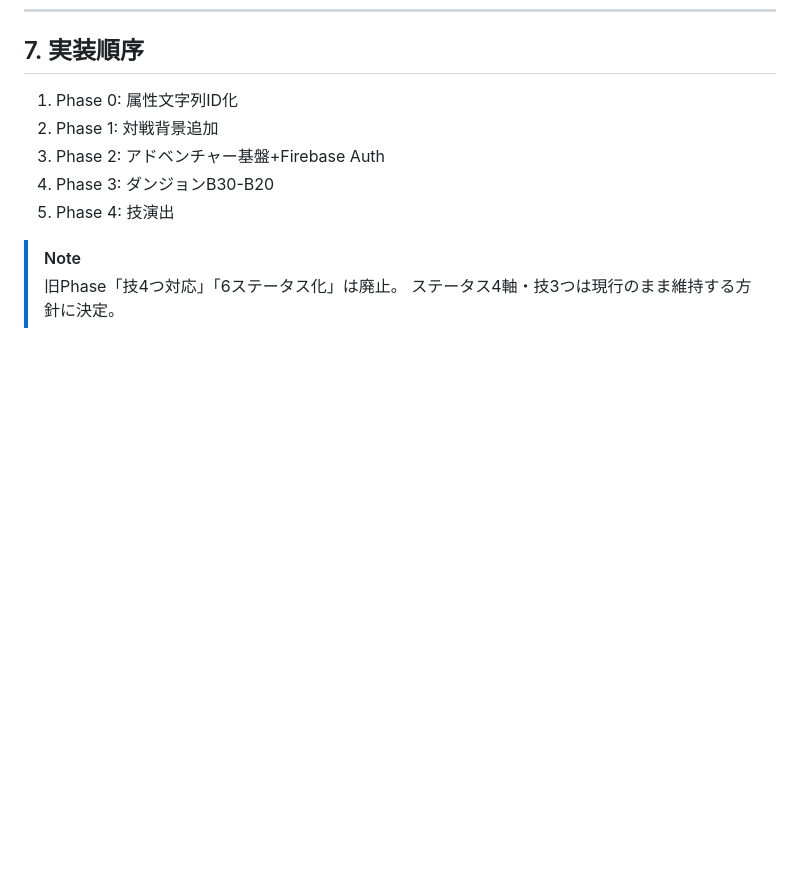
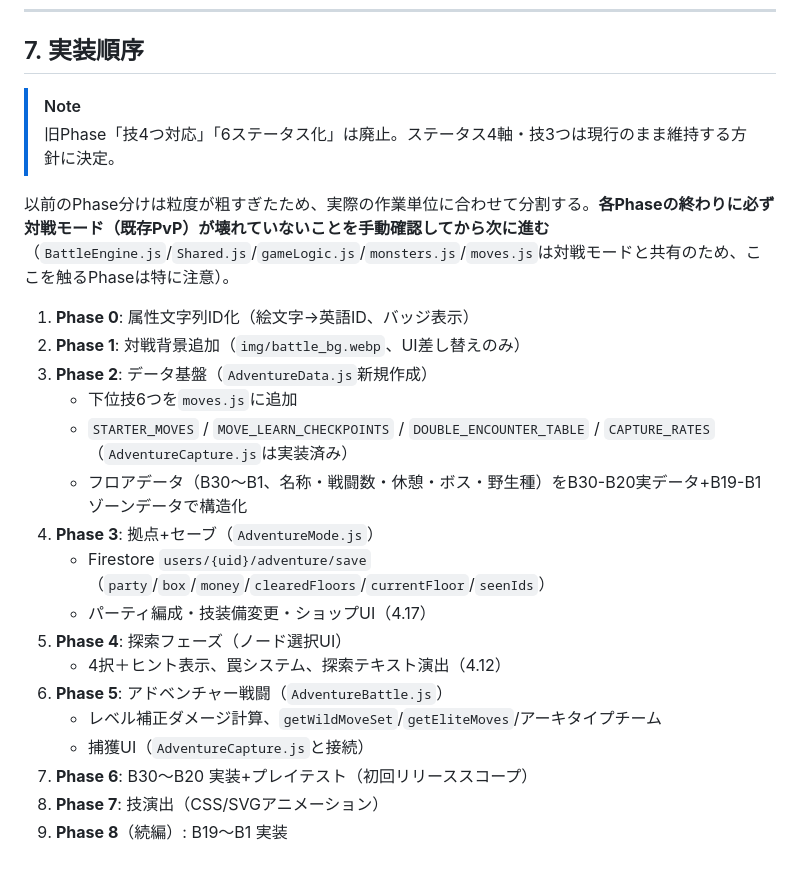
Before and after one commit to Egzyda/vmo, a Markdown page: SPEC.md, the part around the change. Rendered like a GitHub page; blank space fills up the shorter version.

Commit message:
Finalize SPEC.md implementation order for the now-complete design
Replace the stale 5-step Phase list with the actual work breakdown that
matches everything specced in this session (data layer, base/save,
exploration nodes, adventure battle, capture wiring). Add an explicit
rule to manually verify PvP mode still works at the end of every phase
that touches shared files, since that's the main regression risk given
there's no automated test suite in this repo.

Co-Authored-By: Claude Sonnet 5 <noreply@anthropic.com>
Claude-Session: https://claude.ai/code/session_01RapQEPjvndZ4mt7uR1vpXX

```diff
--- a/SPEC.md
+++ b/SPEC.md
@@ -574,12 +574,25 @@ const ARCHETYPE_TEAMS = [
 
 ## 7. 実装順序
 
-1. Phase 0: 属性文字列ID化
-2. Phase 1: 対戦背景追加
-3. Phase 2: アドベンチャー基盤+Firebase Auth
-4. Phase 3: ダンジョンB30-B20
-5. Phase 4: 技演出
+> [!NOTE]
+> 旧Phase「技4つ対応」「6ステータス化」は廃止。ステータス4軸・技3つは現行のまま維持する方針に決定。
 
-> [!NOTE]
-> 旧Phase「技4つ対応」「6ステータス化」は廃止。
-> ステータス4軸・技3つは現行のまま維持する方針に決定。
+以前のPhase分けは粒度が粗すぎたため、実際の作業単位に合わせて分割する。**各Phaseの終わりに必ず対戦モード（既存PvP）が壊れていないことを手動確認してから次に進む**（`BattleEngine.js`/`Shared.js`/`gameLogic.js`/`monsters.js`/`moves.js`は対戦モードと共有のため、ここを触るPhaseは特に注意）。
+
+1. **Phase 0**: 属性文字列ID化（絵文字→英語ID、バッジ表示）
+2. **Phase 1**: 対戦背景追加（`img/battle_bg.webp`、UI差し替えのみ）
+3. **Phase 2**: データ基盤（`AdventureData.js`新規作成）
+   - 下位技6つを`moves.js`に追加
+   - `STARTER_MOVES` / `MOVE_LEARN_CHECKPOINTS` / `DOUBLE_ENCOUNTER_TABLE` / `CAPTURE_RATES`（`AdventureCapture.js`は実装済み）
+   - フロアデータ（B30〜B1、名称・戦闘数・休憩・ボス・野生種）をB30-B20実データ+B19-B1ゾーンデータで構造化
+4. **Phase 3**: 拠点+セーブ（`AdventureMode.js`）
+   - Firestore `users/{uid}/adventure/save`（`party`/`box`/`money`/`clearedFloors`/`currentFloor`/`seenIds`）
+   - パーティ編成・技装備変更・ショップUI（4.17）
+5. **Phase 4**: 探索フェーズ（ノード選択UI）
+   - 4択＋ヒント表示、罠システム、探索テキスト演出（4.12）
+6. **Phase 5**: アドベンチャー戦闘（`AdventureBattle.js`）
+   - レベル補正ダメージ計算、`getWildMoveSet`/`getEliteMoves`/アーキタイプチーム
+   - 捕獲UI（`AdventureCapture.js`と接続）
+7. **Phase 6**: B30〜B20 実装+プレイテスト（初回リリーススコープ）
+8. **Phase 7**: 技演出（CSS/SVGアニメーション）
+9. **Phase 8**（続編）: B19〜B1 実装
```
